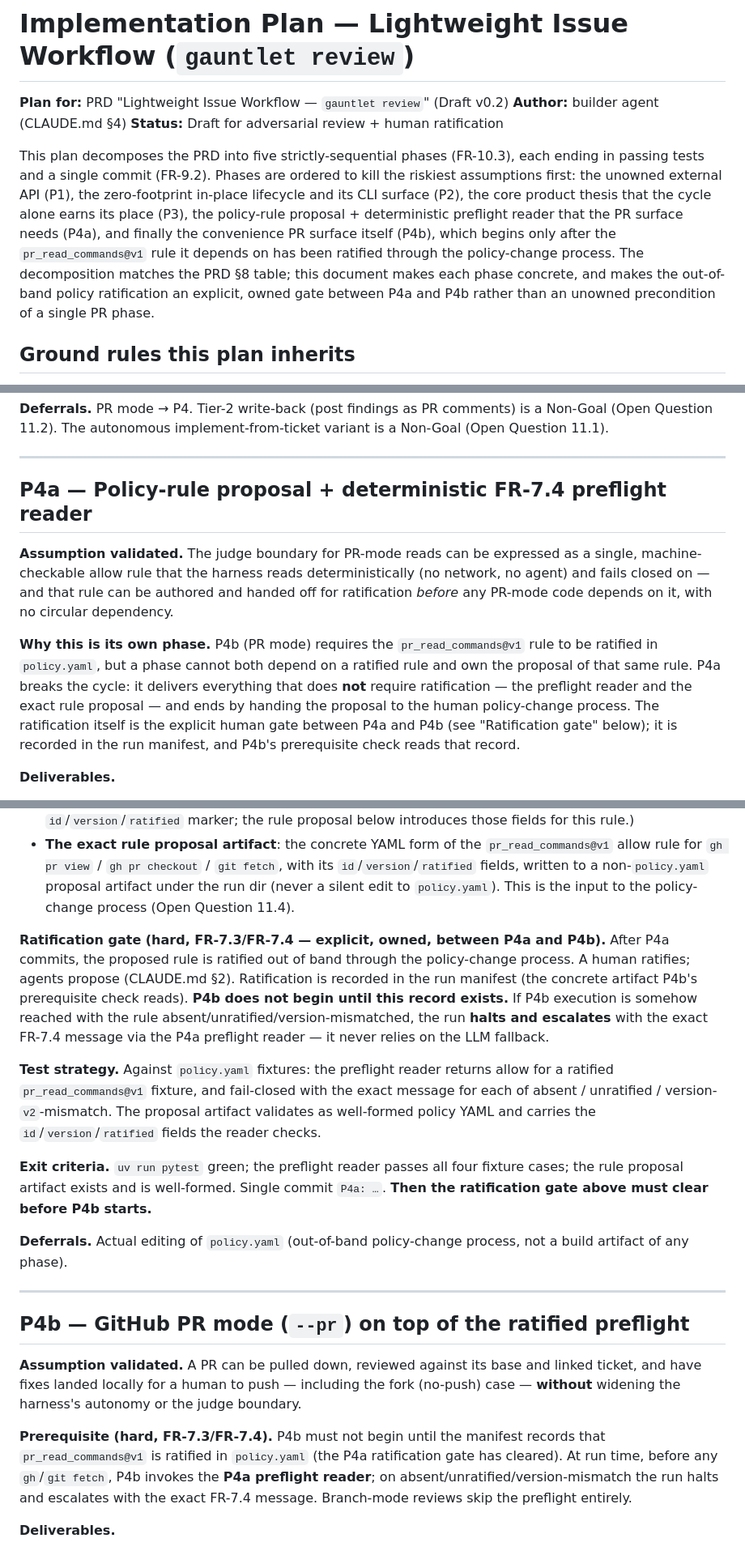
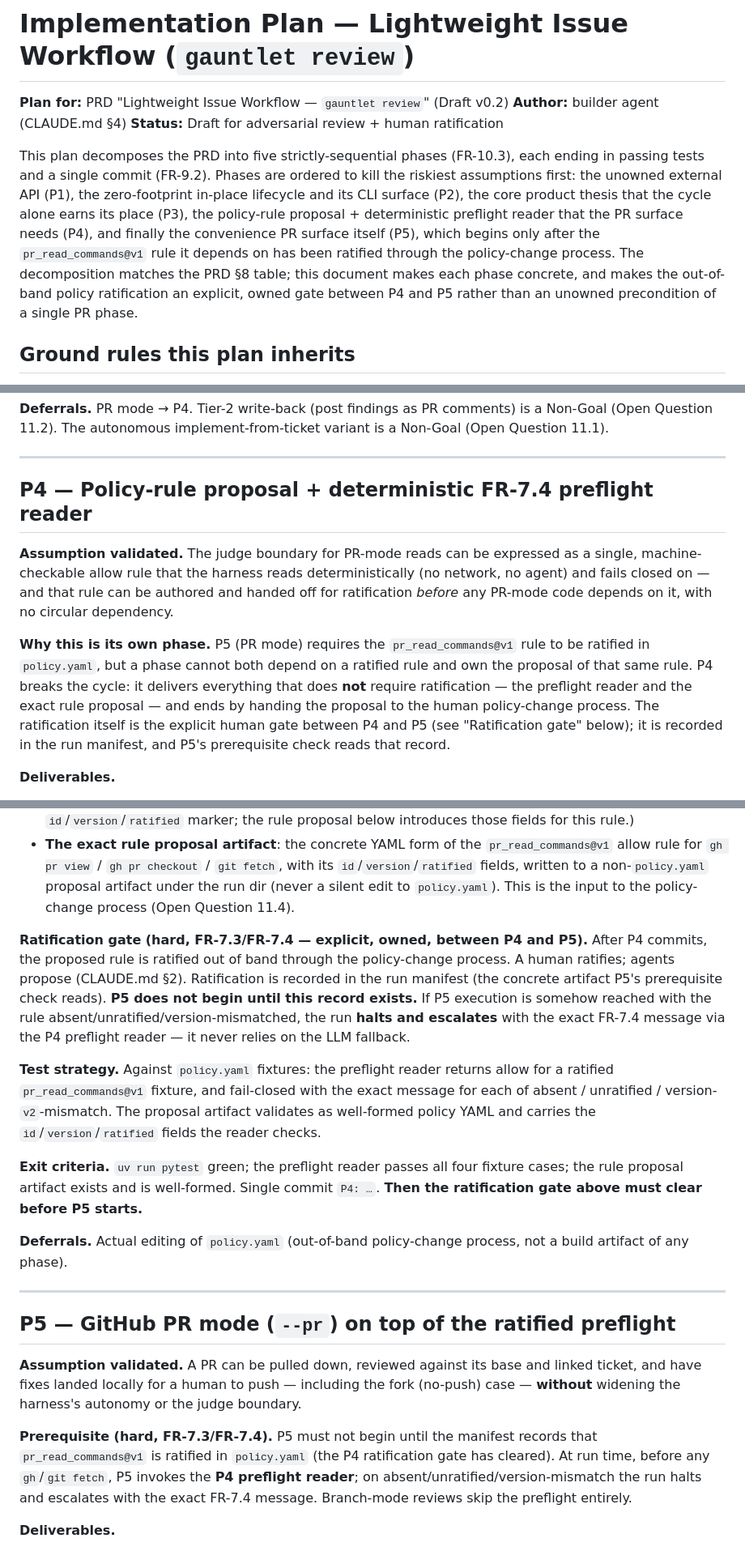
Before and after one commit to johnpletka/gauntlet, a Markdown page: runs/lightweight-issue-workflow/plan.md, 3 parts joined by grey strips. Shown at 81% size. Drawn GitHub-style.

Commit message:
Renamed phases P4a to P4 and P4b to P5

```diff
--- a/runs/lightweight-issue-workflow/plan.md
+++ b/runs/lightweight-issue-workflow/plan.md
@@ -15,7 +15,7 @@ Here is the plan.
 **Author:** builder agent (CLAUDE.md §4)
 **Status:** Draft for adversarial review + human ratification
 
-This plan decomposes the PRD into five strictly-sequential phases (FR-10.3), each ending in passing tests and a single commit (FR-9.2). Phases are ordered to kill the riskiest assumptions first: the unowned external API (P1), the zero-footprint in-place lifecycle and its CLI surface (P2), the core product thesis that the cycle alone earns its place (P3), the policy-rule proposal + deterministic preflight reader that the PR surface needs (P4a), and finally the convenience PR surface itself (P4b), which begins only after the `pr_read_commands@v1` rule it depends on has been ratified through the policy-change process. The decomposition matches the PRD §8 table; this document makes each phase concrete, and makes the out-of-band policy ratification an explicit, owned gate between P4a and P4b rather than an unowned precondition of a single PR phase.
+This plan decomposes the PRD into five strictly-sequential phases (FR-10.3), each ending in passing tests and a single commit (FR-9.2). Phases are ordered to kill the riskiest assumptions first: the unowned external API (P1), the zero-footprint in-place lifecycle and its CLI surface (P2), the core product thesis that the cycle alone earns its place (P3), the policy-rule proposal + deterministic preflight reader that the PR surface needs (P4), and finally the convenience PR surface itself (P5), which begins only after the `pr_read_commands@v1` rule it depends on has been ratified through the policy-change process. The decomposition matches the PRD §8 table; this document makes each phase concrete, and makes the out-of-band policy ratification an explicit, owned gate between P4 and P5 rather than an unowned precondition of a single PR phase.
 
 ## Ground rules this plan inherits
 
@@ -111,31 +111,31 @@ This plan decomposes the PRD into five strictly-sequential phases (FR-10.3), eac
 
 ---
 
-## P4a — Policy-rule proposal + deterministic FR-7.4 preflight reader
+## P4 — Policy-rule proposal + deterministic FR-7.4 preflight reader
 
 **Assumption validated.** The judge boundary for PR-mode reads can be expressed as a single, machine-checkable allow rule that the harness reads deterministically (no network, no agent) and fails closed on — and that rule can be authored and handed off for ratification *before* any PR-mode code depends on it, with no circular dependency.
 
-**Why this is its own phase.** P4b (PR mode) requires the `pr_read_commands@v1` rule to be ratified in `policy.yaml`, but a phase cannot both depend on a ratified rule and own the proposal of that same rule. P4a breaks the cycle: it delivers everything that does **not** require ratification — the preflight reader and the exact rule proposal — and ends by handing the proposal to the human policy-change process. The ratification itself is the explicit human gate between P4a and P4b (see "Ratification gate" below); it is recorded in the run manifest, and P4b's prerequisite check reads that record.
+**Why this is its own phase.** P5 (PR mode) requires the `pr_read_commands@v1` rule to be ratified in `policy.yaml`, but a phase cannot both depend on a ratified rule and own the proposal of that same rule. P4 breaks the cycle: it delivers everything that does **not** require ratification — the preflight reader and the exact rule proposal — and ends by handing the proposal to the human policy-change process. The ratification itself is the explicit human gate between P4 and P5 (see "Ratification gate" below); it is recorded in the run manifest, and P5's prerequisite check reads that record.
 
 **Deliverables.**
 - **Machine-checkable preflight reader** (FR-7.4): a deterministic function that loads the active `policy.yaml`, looks up the `pr_read_commands` rule, and verifies present + ratified + version `v1` (a config read — no network, no agent). On absent/unratified/version-mismatch it returns the fail-closed decision carrying the exact FR-7.4 message. This reader is fully buildable and testable now against fixtures; it does not require the real rule to be ratified. (This requires the policy rule to carry a stable `id`/`version`/`ratified` marker; the rule proposal below introduces those fields for this rule.)
 - **The exact rule proposal artifact**: the concrete YAML form of the `pr_read_commands@v1` allow rule for `gh pr view` / `gh pr checkout` / `git fetch`, with its `id`/`version`/`ratified` fields, written to a non-`policy.yaml` proposal artifact under the run dir (never a silent edit to `policy.yaml`). This is the input to the policy-change process (Open Question 11.4).
 
-**Ratification gate (hard, FR-7.3/FR-7.4 — explicit, owned, between P4a and P4b).** After P4a commits, the proposed rule is ratified out of band through the policy-change process. A human ratifies; agents propose (CLAUDE.md §2). Ratification is recorded in the run manifest (the concrete artifact P4b's prerequisite check reads). **P4b does not begin until this record exists.** If P4b execution is somehow reached with the rule absent/unratified/version-mismatched, the run **halts and escalates** with the exact FR-7.4 message via the P4a preflight reader — it never relies on the LLM fallback.
+**Ratification gate (hard, FR-7.3/FR-7.4 — explicit, owned, between P4 and P5).** After P4 commits, the proposed rule is ratified out of band through the policy-change process. A human ratifies; agents propose (CLAUDE.md §2). Ratification is recorded in the run manifest (the concrete artifact P5's prerequisite check reads). **P5 does not begin until this record exists.** If P5 execution is somehow reached with the rule absent/unratified/version-mismatched, the run **halts and escalates** with the exact FR-7.4 message via the P4 preflight reader — it never relies on the LLM fallback.
 
 **Test strategy.** Against `policy.yaml` fixtures: the preflight reader returns allow for a ratified `pr_read_commands@v1` fixture, and fail-closed with the exact message for each of absent / unratified / version-`v2`-mismatch. The proposal artifact validates as well-formed policy YAML and carries the `id`/`version`/`ratified` fields the reader checks.
 
-**Exit criteria.** `uv run pytest` green; the preflight reader passes all four fixture cases; the rule proposal artifact exists and is well-formed. Single commit `P4a: …`. **Then the ratification gate above must clear before P4b starts.**
+**Exit criteria.** `uv run pytest` green; the preflight reader passes all four fixture cases; the rule proposal artifact exists and is well-formed. Single commit `P4: …`. **Then the ratification gate above must clear before P5 starts.**
 
 **Deferrals.** Actual editing of `policy.yaml` (out-of-band policy-change process, not a build artifact of any phase).
 
 ---
 
-## P4b — GitHub PR mode (`--pr`) on top of the ratified preflight
+## P5 — GitHub PR mode (`--pr`) on top of the ratified preflight
 
 **Assumption validated.** A PR can be pulled down, reviewed against its base and linked ticket, and have fixes landed locally for a human to push — including the fork (no-push) case — **without** widening the harness's autonomy or the judge boundary.
 
-**Prerequisite (hard, FR-7.3/FR-7.4).** P4b must not begin until the manifest records that `pr_read_commands@v1` is ratified in `policy.yaml` (the P4a ratification gate has cleared). At run time, before any `gh`/`git fetch`, P4b invokes the **P4a preflight reader**; on absent/unratified/version-mismatch the run halts and escalates with the exact FR-7.4 message. Branch-mode reviews skip the preflight entirely.
+**Prerequisite (hard, FR-7.3/FR-7.4).** P5 must not begin until the manifest records that `pr_read_commands@v1` is ratified in `policy.yaml` (the P4 ratification gate has cleared). At run time, before any `gh`/`git fetch`, P5 invokes the **P4 preflight reader**; on absent/unratified/version-mismatch the run halts and escalates with the exact FR-7.4 message. Branch-mode reviews skip the preflight entirely.
 
 **Deliverables.**
 - **PR checkout contract** (FR-4.5), in order: (1) clean-tree preflight **before** `gh pr checkout`; (2) record the existing local branch's SHA (if a local branch of that name exists) **before** any ref update, and fetch the PR head into a temporary ref (e.g. `refs/gauntlet/pr/<N>`) rather than letting `gh pr checkout` mutate the local branch first; (3) compute fast-forwardability of the local branch toward the fetched head (`git merge-base --is-ancestor <local-sha> <fetched-sha>`); refuse a non-fast-forward update to a diverged local branch **before** touching it — on refusal the local branch's recorded SHA is left unchanged; (4) only on a clean fast-forward (or no pre-existing local branch) update/check out the local branch via `gh pr checkout <N>`, leaving HEAD on a named branch (never detached); (5) fork / cross-repo PRs checked out for read+local-fix; (6) any checkout failure or detached result fails closed before any agent.
```
Also changed, not shown: other parts of runs/lightweight-issue-workflow/plan.md (+6 -6 lines).
